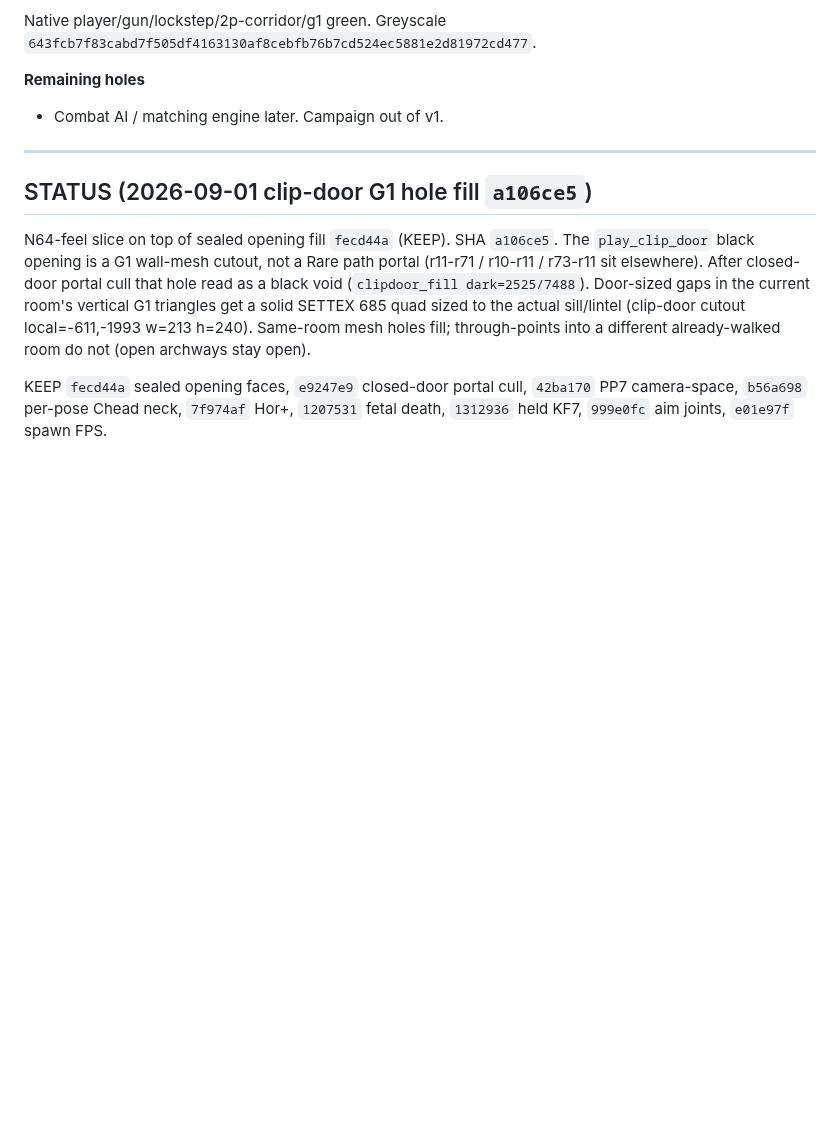
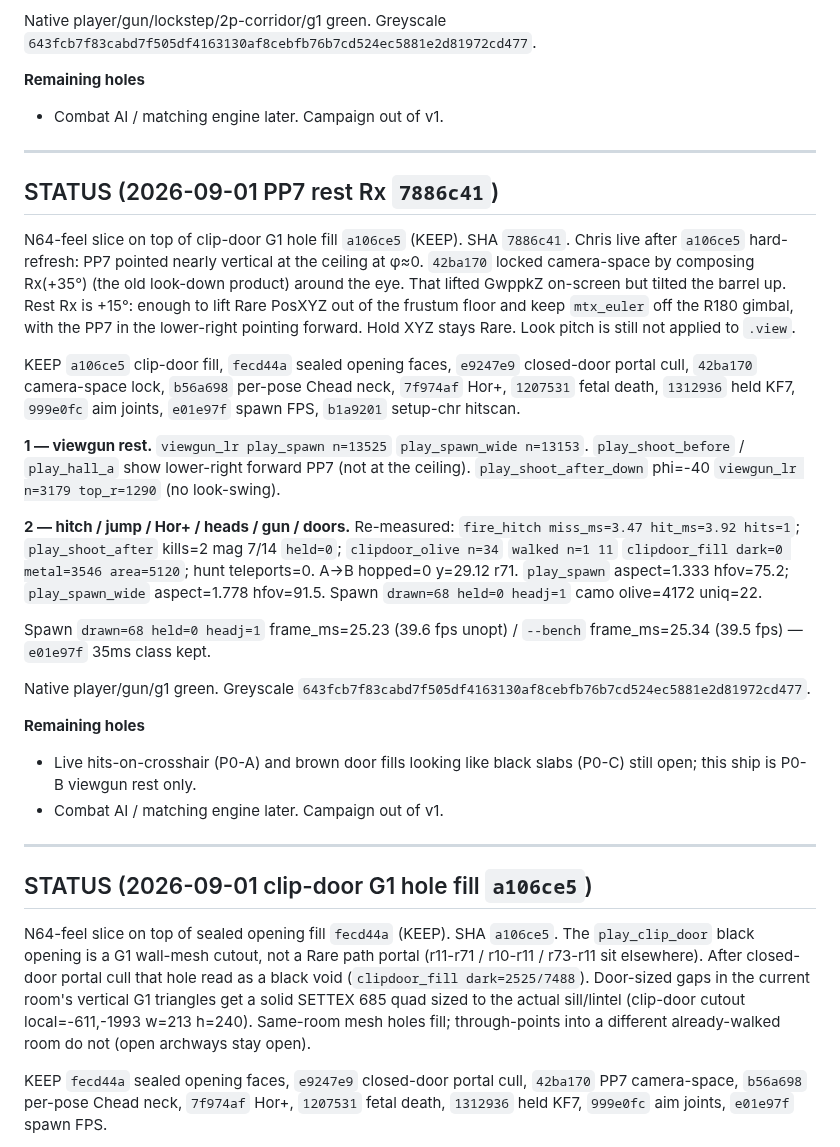
Before and after one commit to chrisgilpin/SilverIris, a Markdown page: docs/online-play-plan.md, the part around the change. Drawn GitHub-style; blank space fills up the shorter version.

Commit message:
Note 7886c41 SHA in STATUS.

```diff
--- a/docs/online-play-plan.md
+++ b/docs/online-play-plan.md
@@ -850,6 +850,50 @@ Native player/gun/lockstep/2p-corridor/g1 green. Greyscale
 
 ---
 
+## STATUS (2026-09-01 PP7 rest Rx `7886c41`)
+
+N64-feel slice on top of clip-door G1 hole fill `a106ce5` (KEEP). SHA `7886c41`.
+Chris live after `a106ce5` hard-refresh: PP7 pointed nearly vertical at
+the ceiling at φ≈0. `42ba170` locked camera-space by composing Rx(+35°)
+(the old look-down product) around the eye. That lifted GwppkZ on-screen
+but tilted the barrel up. Rest Rx is +15°: enough to lift Rare PosXYZ
+out of the frustum floor and keep `mtx_euler` off the R180 gimbal, with
+the PP7 in the lower-right pointing forward. Hold XYZ stays Rare. Look
+pitch is still not applied to `.view`.
+
+KEEP `a106ce5` clip-door fill, `fecd44a` sealed opening faces,
+`e9247e9` closed-door portal cull, `42ba170` camera-space lock,
+`b56a698` per-pose Chead neck, `7f974af` Hor+, `1207531` fetal death,
+`1312936` held KF7, `999e0fc` aim joints, `e01e97f` spawn FPS,
+`b1a9201` setup-chr hitscan.
+
+**1 — viewgun rest.** `viewgun_lr play_spawn n=13525` `play_spawn_wide
+n=13153`. `play_shoot_before` / `play_hall_a` show lower-right forward
+PP7 (not at the ceiling). `play_shoot_after_down` phi=-40
+`viewgun_lr n=3179 top_r=1290` (no look-swing).
+
+**2 — hitch / jump / Hor+ / heads / gun / doors.** Re-measured:
+`fire_hitch miss_ms=3.47 hit_ms=3.92 hits=1`; `play_shoot_after`
+kills=2 mag 7/14 `held=0`; `clipdoor_olive n=34` `walked n=1 11`
+`clipdoor_fill dark=0 metal=3546 area=5120`; hunt teleports=0.
+A→B hopped=0 y=29.12 r71. `play_spawn` aspect=1.333 hfov=75.2;
+`play_spawn_wide` aspect=1.778 hfov=91.5. Spawn `drawn=68 held=0
+headj=1` camo olive=4172 uniq=22.
+
+Spawn `drawn=68 held=0 headj=1` frame_ms=25.23 (39.6 fps unopt) /
+`--bench` frame_ms=25.34 (39.5 fps) — `e01e97f` 35ms class kept.
+
+Native player/gun/g1 green. Greyscale
+`643fcb7f83cabd7f505df4163130af8cebfb76b7cd524ec5881e2d81972cd477`.
+
+**Remaining holes**
+
+- Live hits-on-crosshair (P0-A) and brown door fills looking like black
+  slabs (P0-C) still open; this ship is P0-B viewgun rest only.
+- Combat AI / matching engine later. Campaign out of v1.
+
+---
+
 ## STATUS (2026-09-01 clip-door G1 hole fill `a106ce5`)
 
 N64-feel slice on top of sealed opening fill `fecd44a` (KEEP). SHA `a106ce5`.
```
